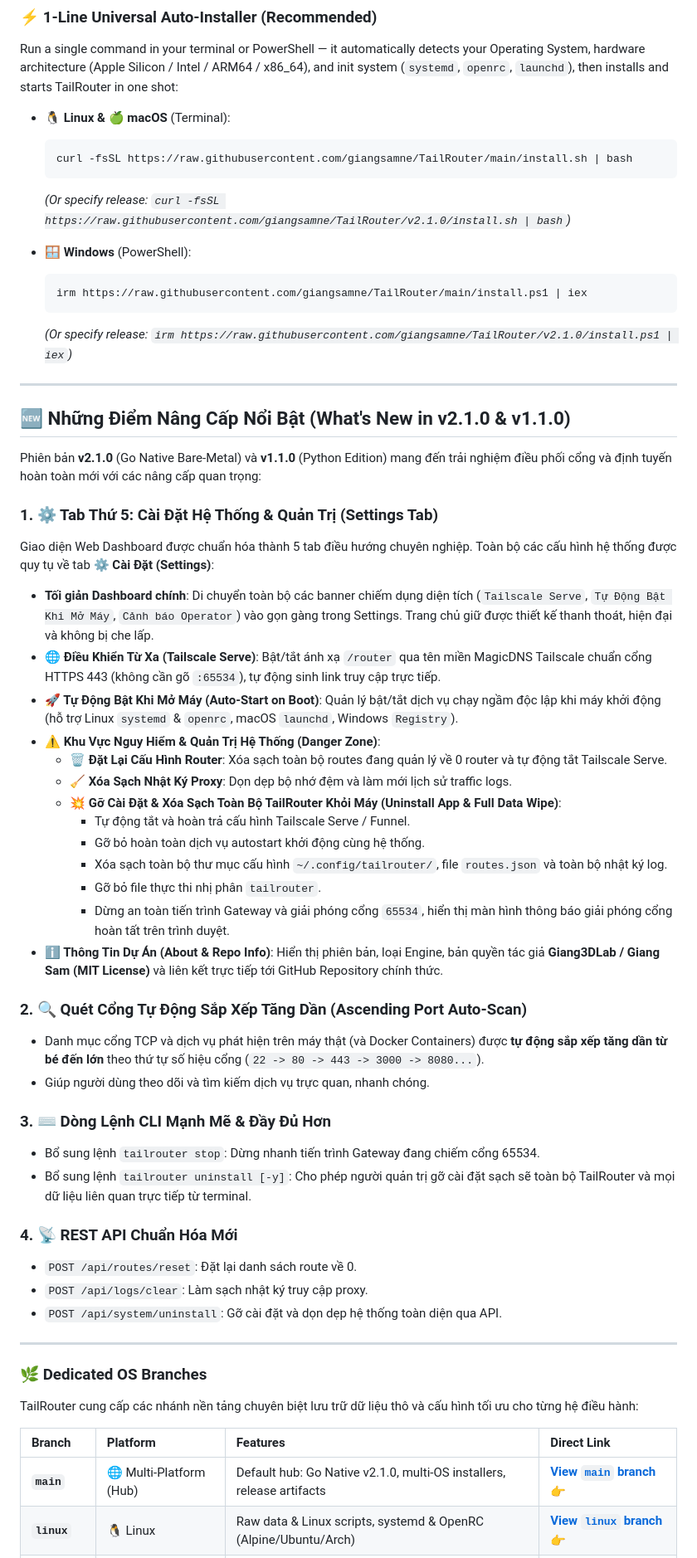
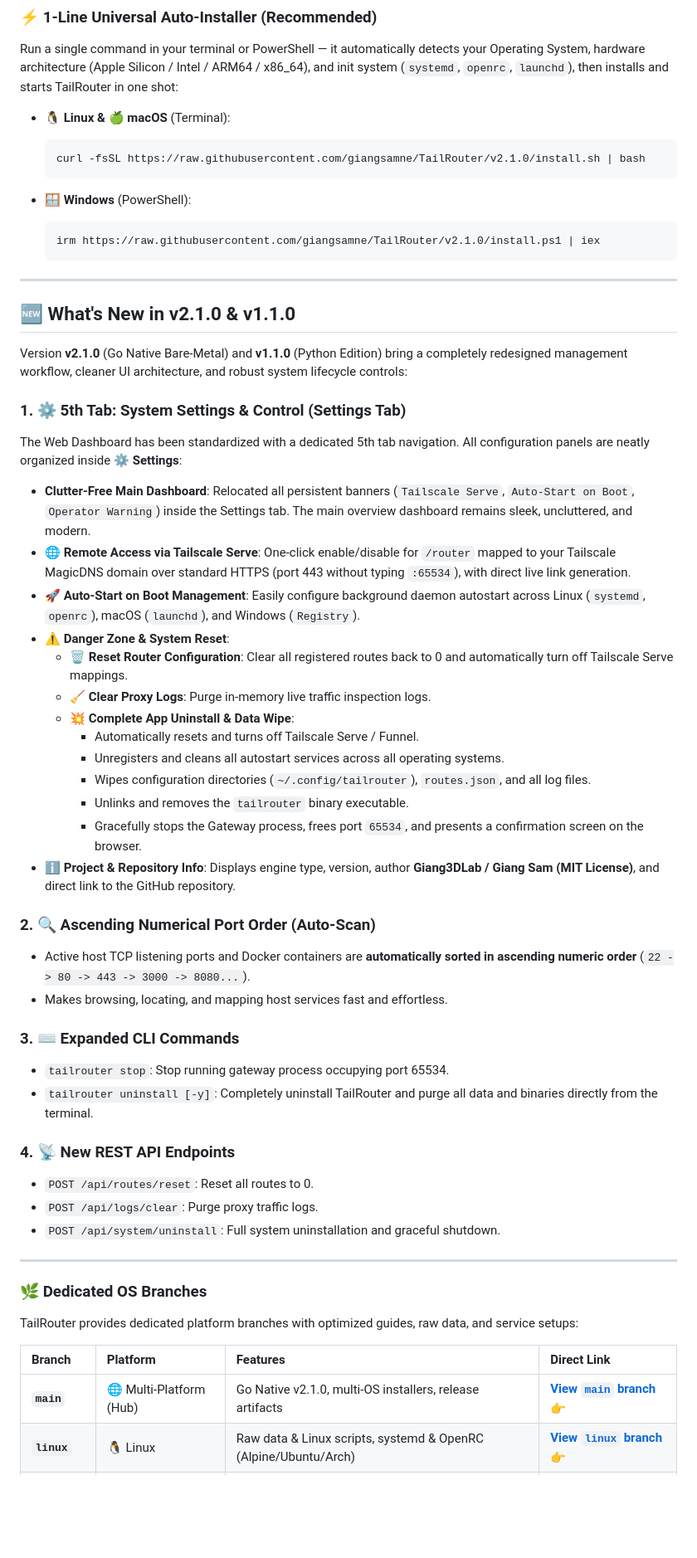
Before and after one commit to giangsamne/TailRouter, a Markdown page: README.md, the part around one of its changes. Shown at 83% size. Rendered like a GitHub page; blank space fills up the shorter version.

Commit message:
docs: translate README.md to 100% English and pin installers to v2.1.0

````diff
--- a/README.md
+++ b/README.md
@@ -22,60 +22,58 @@ Run a single command in your terminal or PowerShell — it automatically detects
 
 * **🐧 Linux & 🍏 macOS** (Terminal):
   ```bash
-  curl -fsSL https://raw.githubusercontent.com/giangsamne/TailRouter/main/install.sh | bash
+  curl -fsSL https://raw.githubusercontent.com/giangsamne/TailRouter/v2.1.0/install.sh | bash
   ```
-  *(Or specify release: `curl -fsSL https://raw.githubusercontent.com/giangsamne/TailRouter/v2.1.0/install.sh | bash`)*
 
 * **🪟 Windows** (PowerShell):
   ```powershell
-  irm https://raw.githubusercontent.com/giangsamne/TailRouter/main/install.ps1 | iex
+  irm https://raw.githubusercontent.com/giangsamne/TailRouter/v2.1.0/install.ps1 | iex
   ```
-  *(Or specify release: `irm https://raw.githubusercontent.com/giangsamne/TailRouter/v2.1.0/install.ps1 | iex`)*
 
 ---
 
-## 🆕 Những Điểm Nâng Cấp Nổi Bật (What's New in v2.1.0 & v1.1.0)
+## 🆕 What's New in v2.1.0 & v1.1.0
 
-Phiên bản **v2.1.0** (Go Native Bare-Metal) và **v1.1.0** (Python Edition) mang đến trải nghiệm điều phối cổng và định tuyến hoàn toàn mới với các nâng cấp quan trọng:
+Version **v2.1.0** (Go Native Bare-Metal) and **v1.1.0** (Python Edition) bring a completely redesigned management workflow, cleaner UI architecture, and robust system lifecycle controls:
 
-### 1. ⚙️ Tab Thứ 5: Cài Đặt Hệ Thống & Quản Trị (Settings Tab)
-Giao diện Web Dashboard được chuẩn hóa thành 5 tab điều hướng chuyên nghiệp. Toàn bộ các cấu hình hệ thống được quy tụ về tab **⚙️ Cài Đặt (Settings)**:
-- **Tối giản Dashboard chính**: Di chuyển toàn bộ các banner chiếm dụng diện tích (`Tailscale Serve`, `Tự Động Bật Khi Mở Máy`, `Cảnh báo Operator`) vào gọn gàng trong Settings. Trang chủ giữ được thiết kế thanh thoát, hiện đại và không bị che lấp.
-- **🌐 Điều Khiển Từ Xa (Tailscale Serve)**: Bật/tắt ánh xạ `/router` qua tên miền MagicDNS Tailscale chuẩn cổng HTTPS 443 (không cần gõ `:65534`), tự động sinh link truy cập trực tiếp.
-- **🚀 Tự Động Bật Khi Mở Máy (Auto-Start on Boot)**: Quản lý bật/tắt dịch vụ chạy ngầm độc lập khi máy khởi động (hỗ trợ Linux `systemd` & `openrc`, macOS `launchd`, Windows `Registry`).
-- **⚠️ Khu Vực Nguy Hiểm & Quản Trị Hệ Thống (Danger Zone)**:
-  - 🗑️ **Đặt Lại Cấu Hình Router**: Xóa sạch toàn bộ routes đang quản lý về 0 router và tự động tắt Tailscale Serve.
-  - 🧹 **Xóa Sạch Nhật Ký Proxy**: Dọn dẹp bộ nhớ đệm và làm mới lịch sử traffic logs.
-  - 💥 **Gỡ Cài Đặt & Xóa Sạch Toàn Bộ TailRouter Khỏi Máy (Uninstall App & Full Data Wipe)**:
-    - Tự động tắt và hoàn trả cấu hình Tailscale Serve / Funnel.
-    - Gỡ bỏ hoàn toàn dịch vụ autostart khởi động cùng hệ thống.
-    - Xóa sạch toàn bộ thư mục cấu hình `~/.config/tailrouter/`, file `routes.json` và toàn bộ nhật ký log.
-    - Gỡ bỏ file thực thi nhị phân `tailrouter`.
-    - Dừng an toàn tiến trình Gateway và giải phóng cổng `65534`, hiển thị màn hình thông báo giải phóng cổng hoàn tất trên trình duyệt.
-- **ℹ️ Thông Tin Dự Án (About & Repo Info)**: Hiển thị phiên bản, loại Engine, bản quyền tác giả **Giang3DLab / Giang Sam (MIT License)** và liên kết trực tiếp tới GitHub Repository chính thức.
+### 1. ⚙️ 5th Tab: System Settings & Control (Settings Tab)
+The Web Dashboard has been standardized with a dedicated 5th tab navigation. All configuration panels are neatly organized inside **⚙️ Settings**:
+- **Clutter-Free Main Dashboard**: Relocated all persistent banners (`Tailscale Serve`, `Auto-Start on Boot`, `Operator Warning`) inside the Settings tab. The main overview dashboard remains sleek, uncluttered, and modern.
+- **🌐 Remote Access via Tailscale Serve**: One-click enable/disable for `/router` mapped to your Tailscale MagicDNS domain over standard HTTPS (port 443 without typing `:65534`), with direct live link generation.
+- **🚀 Auto-Start on Boot Management**: Easily configure background daemon autostart across Linux (`systemd`, `openrc`), macOS (`launchd`), and Windows (`Registry`).
+- **⚠️ Danger Zone & System Reset**:
+  - 🗑️ **Reset Router Configuration**: Clear all registered routes back to 0 and automatically turn off Tailscale Serve mappings.
+  - 🧹 **Clear Proxy Logs**: Purge in-memory live traffic inspection logs.
+  - 💥 **Complete App Uninstall & Data Wipe**:
+    - Automatically resets and turns off Tailscale Serve / Funnel.
+    - Unregisters and cleans all autostart services across all operating systems.
+    - Wipes configuration directories (`~/.config/tailrouter`), `routes.json`, and all log files.
+    - Unlinks and removes the `tailrouter` binary executable.
+    - Gracefully stops the Gateway process, frees port `65534`, and presents a confirmation screen on the browser.
+- **ℹ️ Project & Repository Info**: Displays engine type, version, author **Giang3DLab / Giang Sam (MIT License)**, and direct link to the GitHub repository.
 
-### 2. 🔍 Quét Cổng Tự Động Sắp Xếp Tăng Dần (Ascending Port Auto-Scan)
-- Danh mục cổng TCP và dịch vụ phát hiện trên máy thật (và Docker Containers) được **tự động sắp xếp tăng dần từ bé đến lớn** theo thứ tự số hiệu cổng (`22 -> 80 -> 443 -> 3000 -> 8080...`).
-- Giúp người dùng theo dõi và tìm kiếm dịch vụ trực quan, nhanh chóng.
+### 2. 🔍 Ascending Numerical Port Order (Auto-Scan)
+- Active host TCP listening ports and Docker containers are **automatically sorted in ascending numeric order** (`22 -> 80 -> 443 -> 3000 -> 8080...`).
+- Makes browsing, locating, and mapping host services fast and effortless.
 
-### 3. ⌨️ Dòng Lệnh CLI Mạnh Mẽ & Đầy Đủ Hơn
-- Bổ sung lệnh `tailrouter stop`: Dừng nhanh tiến trình Gateway đang chiếm cổng 65534.
-- Bổ sung lệnh `tailrouter uninstall [-y]`: Cho phép người quản trị gỡ cài đặt sạch sẽ toàn bộ TailRouter và mọi dữ liệu liên quan trực tiếp từ terminal.
+### 3. ⌨️ Expanded CLI Commands
+- `tailrouter stop`: Stop running gateway process occupying port 65534.
+- `tailrouter uninstall [-y]`: Completely uninstall TailRouter and purge all data and binaries directly from the terminal.
 
-### 4. 📡 REST API Chuẩn Hóa Mới
-- `POST /api/routes/reset`: Đặt lại danh sách route về 0.
-- `POST /api/logs/clear`: Làm sạch nhật ký truy cập proxy.
-- `POST /api/system/uninstall`: Gỡ cài đặt và dọn dẹp hệ thống toàn diện qua API.
+### 4. 📡 New REST API Endpoints
+- `POST /api/routes/reset`: Reset all routes to 0.
+- `POST /api/logs/clear`: Purge proxy traffic logs.
+- `POST /api/system/uninstall`: Full system uninstallation and graceful shutdown.
 
 ---
 
 ### 🌿 Dedicated OS Branches
 
-TailRouter cung cấp các nhánh nền tảng chuyên biệt lưu trữ dữ liệu thô và cấu hình tối ưu cho từng hệ điều hành:
+TailRouter provides dedicated platform branches with optimized guides, raw data, and service setups:
 
 | Branch | Platform | Features | Direct Link |
 | :--- | :--- | :--- | :--- |
-| **`main`** | 🌐 Multi-Platform (Hub) | Default hub: Go Native v2.1.0, multi-OS installers, release artifacts | [**View `main` branch 👉**](https://github.com/giangsamne/TailRouter/tree/main) |
+| **`main`** | 🌐 Multi-Platform (Hub) | Go Native v2.1.0, multi-OS installers, release artifacts | [**View `main` branch 👉**](https://github.com/giangsamne/TailRouter/tree/main) |
 | **`linux`** | 🐧 Linux | Raw data & Linux scripts, systemd & OpenRC (Alpine/Ubuntu/Arch) | [**View `linux` branch 👉**](https://github.com/giangsamne/TailRouter/tree/linux) |
 | **`windows`** | 🪟 Windows | Raw data & Windows scripts, PowerShell installer, Startup autostart | [**View `windows` branch 👉**](https://github.com/giangsamne/TailRouter/tree/windows) |
 | **`macos`** | 🍏 macOS | Raw data & macOS scripts, launchd agent, Apple Silicon & Intel | [**View `macos` branch 👉**](https://github.com/giangsamne/TailRouter/tree/macos) |
````
Also changed, not shown: other parts of README.md (+1 -1 lines).
